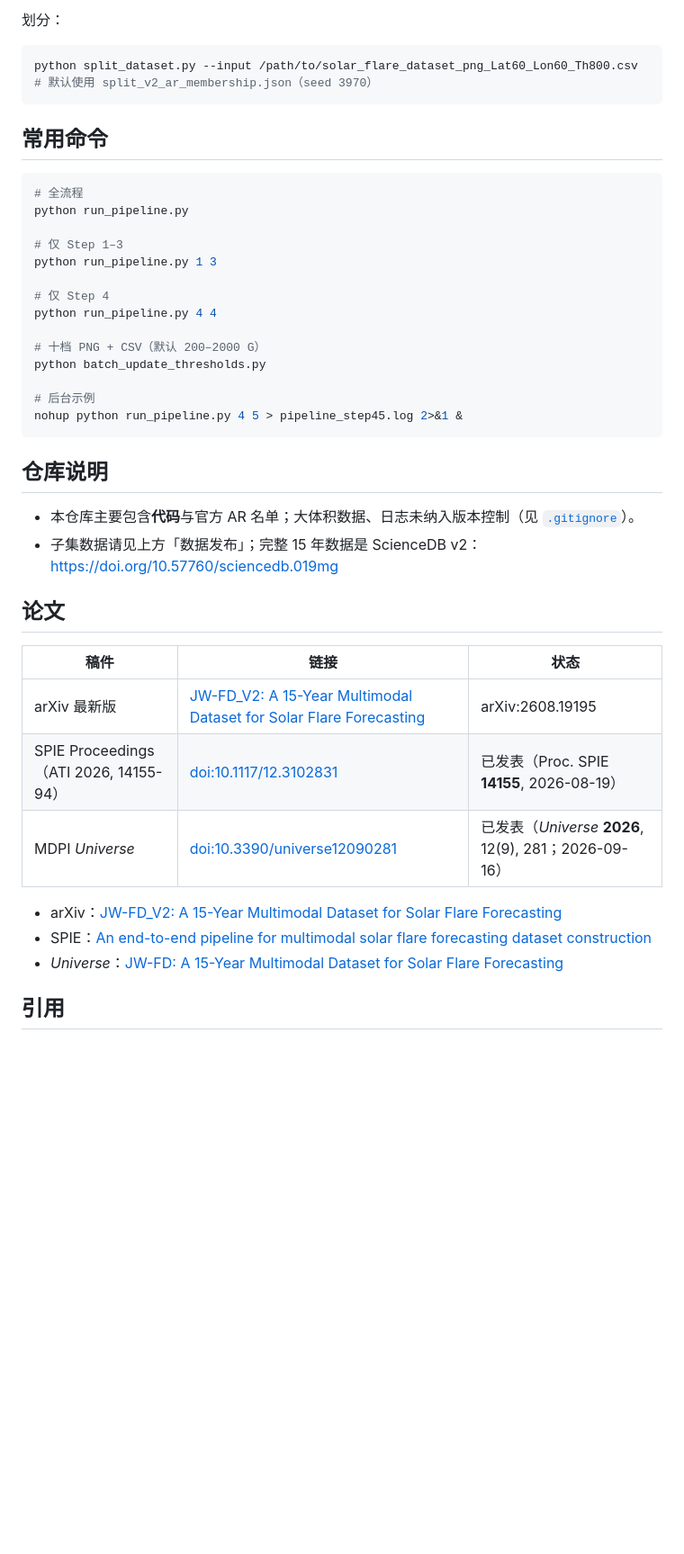
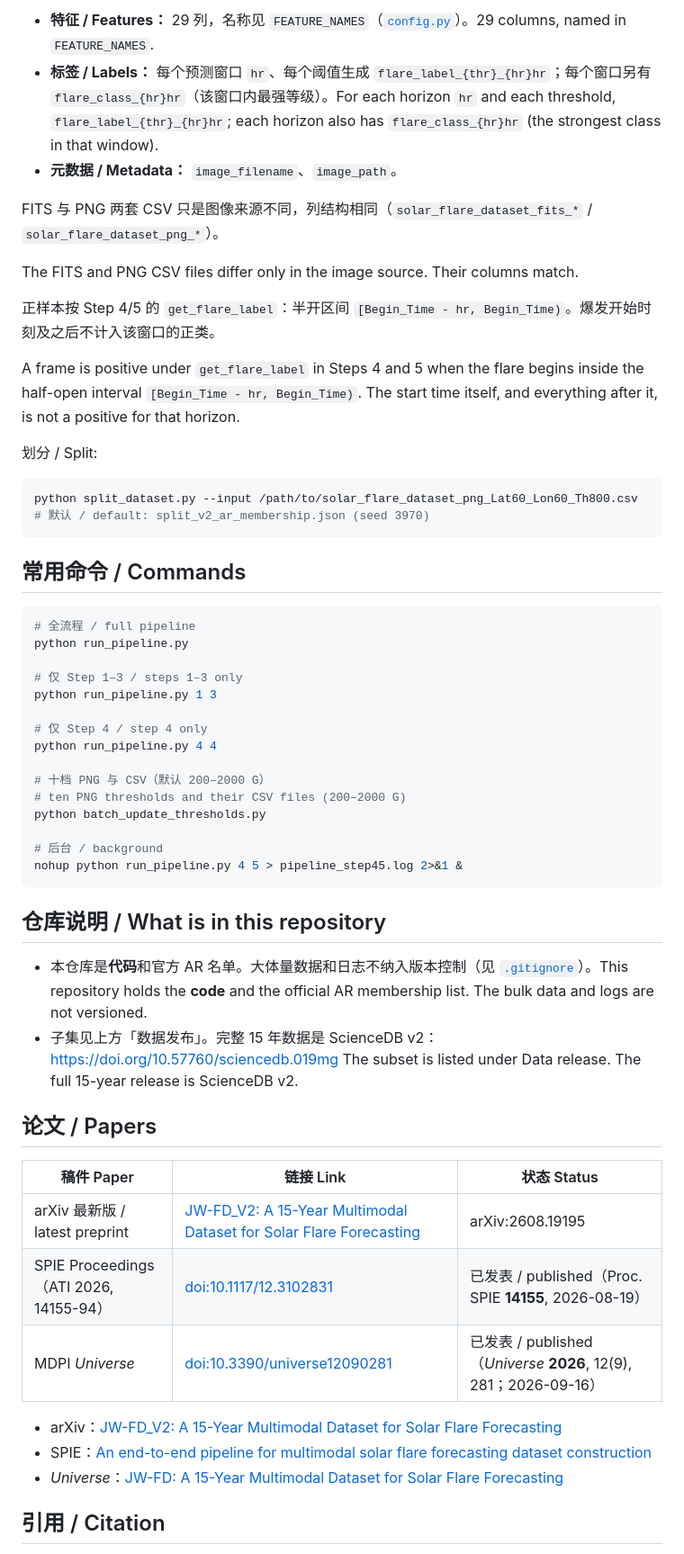
Before and after one commit to Xiaoxuan-1/JW-FD, a Markdown page: README.md, the part around one of its changes. Shown at 90% size. Rendered like a GitHub page; blank space fills up the shorter version.

````diff
--- a/README.md
+++ b/README.md
@@ -91,46 +97,59 @@ FITS / PNG 两套 CSV 仅图像来源不同，列结构一致（文件名分别
 
-划分：
+- **特征 / Features：** 29 列，名称见 `FEATURE_NAMES`（[`config.py`](config.py)）。29 columns, named in `FEATURE_NAMES`.
+- **标签 / Labels：** 每个预测窗口 `hr`、每个阈值生成 `flare_label_{thr}_{hr}hr`；每个窗口另有 `flare_class_{hr}hr`（该窗口内最强等级）。For each horizon `hr` and each threshold, `flare_label_{thr}_{hr}hr`; each horizon also has `flare_class_{hr}hr` (the strongest class in that window).
+- **元数据 / Metadata：** `image_filename`、`image_path`。
+
+FITS 与 PNG 两套 CSV 只是图像来源不同，列结构相同（`solar_flare_dataset_fits_*` / `solar_flare_dataset_png_*`）。
+
+The FITS and PNG CSV files differ only in the image source. Their columns match.
+
+正样本按 Step 4/5 的 `get_flare_label`：半开区间 `[Begin_Time - hr, Begin_Time)`。爆发开始时刻及之后不计入该窗口的正类。
+
+A frame is positive under `get_flare_label` in Steps 4 and 5 when the flare begins inside the half-open interval `[Begin_Time - hr, Begin_Time)`. The start time itself, and everything after it, is not a positive for that horizon.
+
+划分 / Split:
 
 ```bash
 python split_dataset.py --input /path/to/solar_flare_dataset_png_Lat60_Lon60_Th800.csv
-# 默认使用 split_v2_ar_membership.json（seed 3970）
+# 默认 / default: split_v2_ar_membership.json (seed 3970)
 ```
 
-## 常用命令
+## 常用命令 / Commands
 
 ```bash
-# 全流程
+# 全流程 / full pipeline
 python run_pipeline.py
 
-# 仅 Step 1–3
+# 仅 Step 1–3 / steps 1–3 only
 python run_pipeline.py 1 3
 
-# 仅 Step 4
+# 仅 Step 4 / step 4 only
 python run_pipeline.py 4 4
 
-# 十档 PNG + CSV（默认 200–2000 G）
+# 十档 PNG 与 CSV（默认 200–2000 G）
+# ten PNG thresholds and their CSV files (200–2000 G)
 python batch_update_thresholds.py
 
-# 后台示例
+# 后台 / background
 nohup python run_pipeline.py 4 5 > pipeline_step45.log 2>&1 &
 ```
 
-## 仓库说明
+## 仓库说明 / What is in this repository
 
-- 本仓库主要包含**代码**与官方 AR 名单；大体积数据、日志未纳入版本控制（见 [`.gitignore`](.gitignore)）。
-- 子集数据请见上方「数据发布」；完整 15 年数据是 ScienceDB v2：https://doi.org/10.57760/sciencedb.019mg
+- 本仓库是**代码**和官方 AR 名单。大体量数据和日志不纳入版本控制（见 [`.gitignore`](.gitignore)）。This repository holds the **code** and the official AR membership list. The bulk data and logs are not versioned.
+- 子集见上方「数据发布」。完整 15 年数据是 ScienceDB v2：https://doi.org/10.57760/sciencedb.019mg The subset is listed under Data release. The full 15-year release is ScienceDB v2.
 
-## 论文
+## 论文 / Papers
 
-| 稿件 | 链接 | 状态 |
+| 稿件 Paper | 链接 Link | 状态 Status |
 |------|------|------|
-| arXiv 最新版 | [JW-FD_V2: A 15-Year Multimodal Dataset for Solar Flare Forecasting](https://arxiv.org/abs/2608.19195) | arXiv:2608.19195 |
-| SPIE Proceedings（ATI 2026, 14155-94） | [doi:10.1117/12.3102831](https://doi.org/10.1117/12.3102831) | 已发表（Proc. SPIE **14155**, 2026-08-19） |
-| MDPI *Universe* | [doi:10.3390/universe12090281](https://doi.org/10.3390/universe12090281) | 已发表（*Universe* **2026**, 12(9), 281；2026-09-16） |
+| arXiv 最新版 / latest preprint | [JW-FD_V2: A 15-Year Multimodal Dataset for Solar Flare Forecasting](https://arxiv.org/abs/2608.19195) | arXiv:2608.19195 |
+| SPIE Proceedings（ATI 2026, 14155-94） | [doi:10.1117/12.3102831](https://doi.org/10.1117/12.3102831) | 已发表 / published（Proc. SPIE **14155**, 2026-08-19） |
+| MDPI *Universe* | [doi:10.3390/universe12090281](https://doi.org/10.3390/universe12090281) | 已发表 / published（*Universe* **2026**, 12(9), 281；2026-09-16） |
 
 - arXiv：[JW-FD_V2: A 15-Year Multimodal Dataset for Solar Flare Forecasting](https://arxiv.org/abs/2608.19195)
 - SPIE：[An end-to-end pipeline for multimodal solar flare forecasting dataset construction](https://www.spiedigitallibrary.org/conference-proceedings-of-spie/14155/3102831/An-end-to-end-pipeline-for-multimodal-solar-flare-forecasting/10.1117/12.3102831.full)
 - *Universe*：[JW-FD: A 15-Year Multimodal Dataset for Solar Flare Forecasting](https://www.mdpi.com/2218-1997/12/9/281)
 
-## 引用
+## 引用 / Citation
 
````
Also changed, not shown: other parts of README.md (+57 -49 lines).
